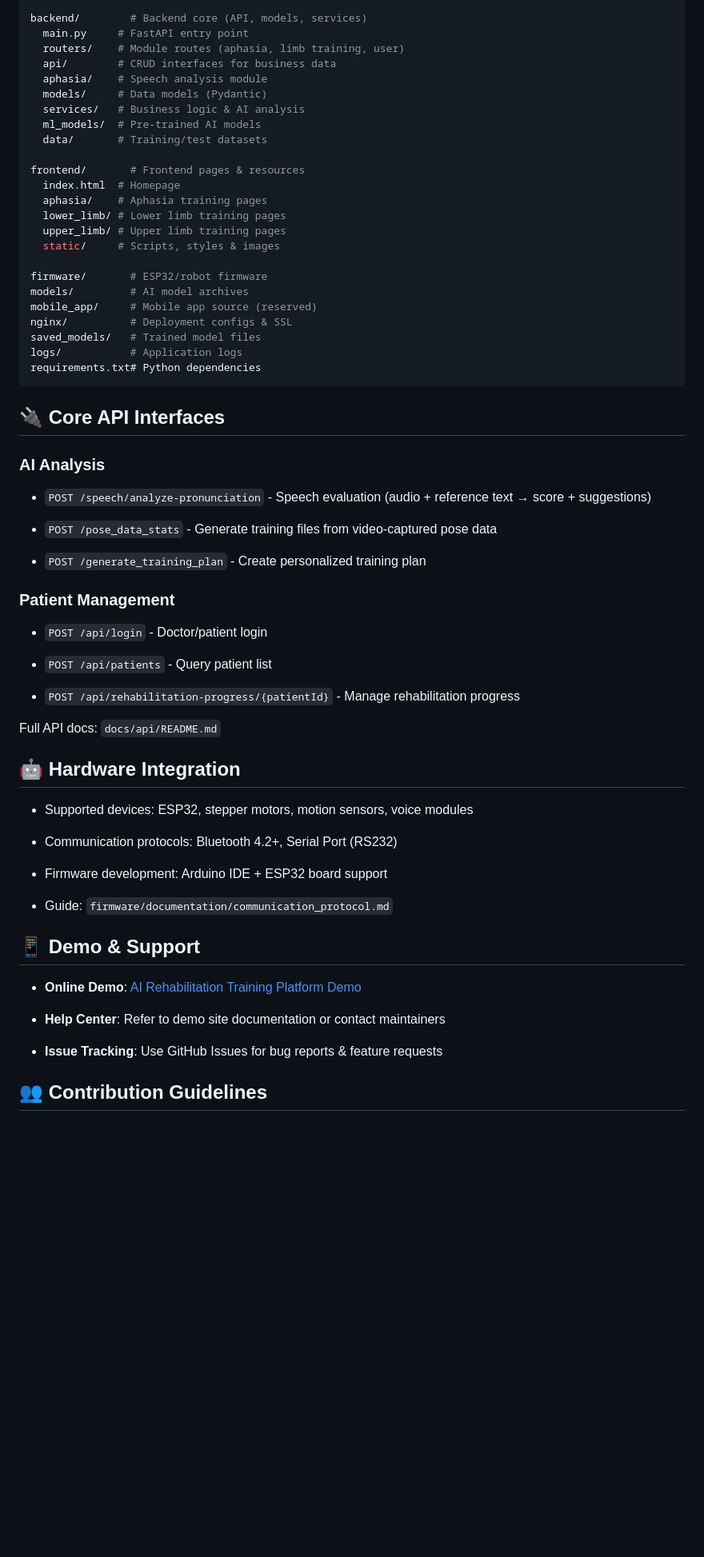
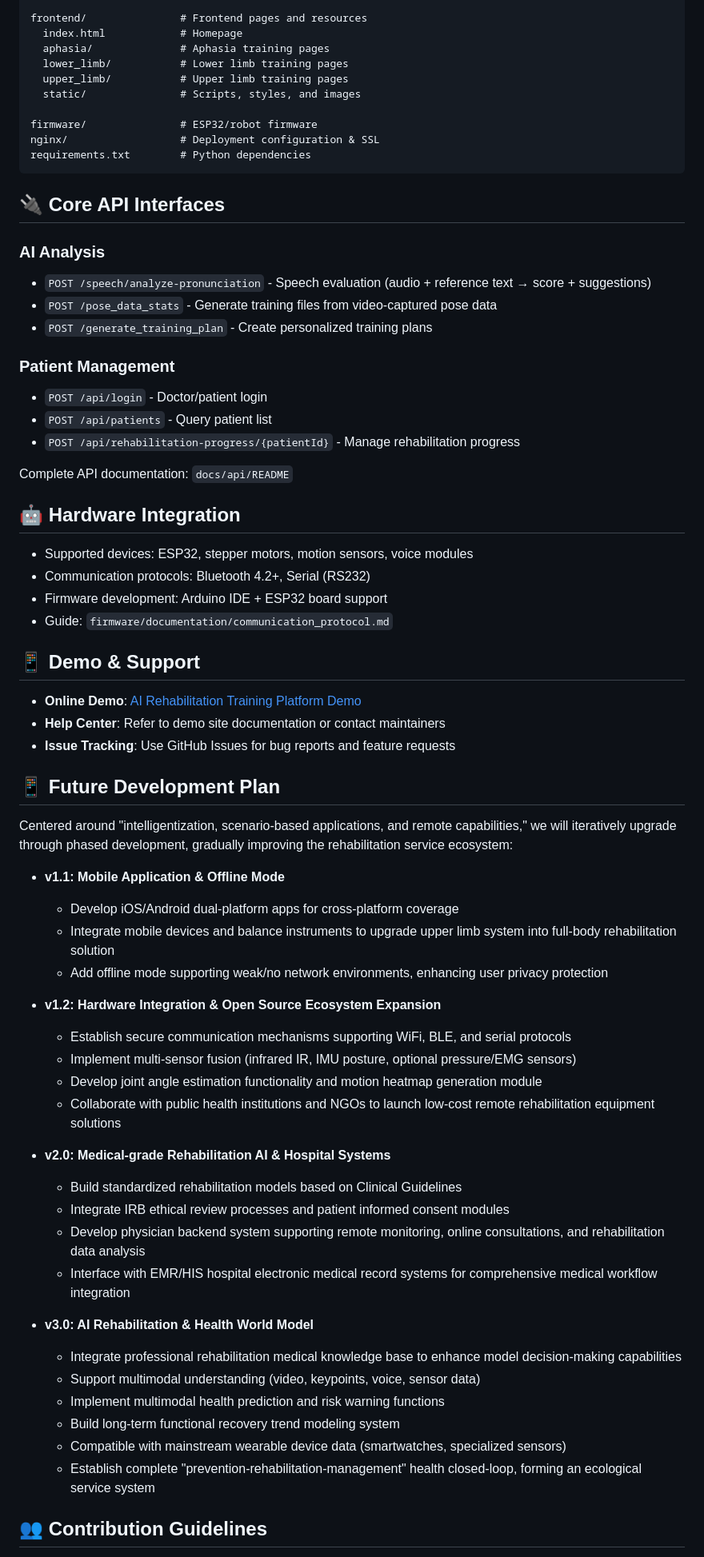
Before and after one commit to tsyl-tsyl/ai-rehabilitation-platform, a Markdown page: README.md, the part around the change printed below. Shown: that part at 80% size. Drawn GitHub-style; blank space fills up the shorter version.

Commit message:
upload README.md
Refined language and formatting in README.md for clarity and consistency.

````diff
--- a/README.md
+++ b/README.md
@@ -60,28 +172,14 @@ cd ai-rehabilitation-training-platform`
 
-backend/        # Backend core (API, models, services)
-  main.py     # FastAPI entry point
-  routers/    # Module routes (aphasia, limb training, user)
-  api/        # CRUD interfaces for business data
-  aphasia/    # Speech analysis module
-  models/     # Data models (Pydantic)
-  services/   # Business logic & AI analysis
-  ml_models/  # Pre-trained AI models
-  data/       # Training/test datasets
+frontend/               # Frontend pages and resources
+  index.html            # Homepage
+  aphasia/              # Aphasia training pages
+  lower_limb/           # Lower limb training pages
+  upper_limb/           # Upper limb training pages
+  static/               # Scripts, styles, and images
 
-frontend/       # Frontend pages & resources
-  index.html  # Homepage
-  aphasia/    # Aphasia training pages
-  lower_limb/ # Lower limb training pages
-  upper_limb/ # Upper limb training pages
-  static/     # Scripts, styles & images
-
-firmware/       # ESP32/robot firmware
-models/         # AI model archives
-mobile_app/     # Mobile app source (reserved)
-nginx/          # Deployment configs & SSL
-saved_models/   # Trained model files
-logs/           # Application logs
-requirements.txt# Python dependencies
+firmware/               # ESP32/robot firmware
+nginx/                  # Deployment configuration & SSL
+requirements.txt        # Python dependencies
 ```
 
 ## 🔌 Core API Interfaces
@@ -89,38 +187,58 @@ requirements.txt# Python dependencies
 ### AI Analysis
 
 - `POST /speech/analyze-pronunciation` - Speech evaluation (audio + reference text → score + suggestions)
-
 - `POST /pose_data_stats` - Generate training files from video-captured pose data
-
-- `POST /generate_training_plan` - Create personalized training plan
+- `POST /generate_training_plan` - Create personalized training plans
 
 ### Patient Management
 
 - `POST /api/login` - Doctor/patient login
-
 - `POST /api/patients` - Query patient list
-
 - `POST /api/rehabilitation-progress/{patientId}` - Manage rehabilitation progress
 
-Full API docs: `docs/api/README.md`
+Complete API documentation: `docs/api/README`
 
 ## 🤖 Hardware Integration
 
 - Supported devices: ESP32, stepper motors, motion sensors, voice modules
-
-- Communication protocols: Bluetooth 4.2+, Serial Port (RS232)
-
+- Communication protocols: Bluetooth 4.2+, Serial (RS232)
 - Firmware development: Arduino IDE + ESP32 board support
-
 - Guide: `firmware/documentation/communication_protocol.md`
 
 ## 📱 Demo & Support
 
 - **Online Demo**: [AI Rehabilitation Training Platform Demo](https://bnstw.com/ai/frontend/index.html)
+- **Help Center**: Refer to demo site documentation or contact maintainers
+- **Issue Tracking**: Use GitHub Issues for bug reports and feature requests
 
-- **Help Center**: Refer to demo site documentation or contact maintainers
+## 📱 Future Development Plan
 
-- **Issue Tracking**: Use GitHub Issues for bug reports & feature requests
+Centered around "intelligentization, scenario-based applications, and remote capabilities," we will iteratively upgrade through phased development, gradually improving the rehabilitation service ecosystem:
+
+- **v1.1: Mobile Application & Offline Mode**
+  - Develop iOS/Android dual-platform apps for cross-platform coverage
+  - Integrate mobile devices and balance instruments to upgrade upper limb system into full-body rehabilitation solution
+  - Add offline mode supporting weak/no network environments, enhancing user privacy protection
+
+- **v1.2: Hardware Integration & Open Source Ecosystem Expansion**
+  - Establish secure communication mechanisms supporting WiFi, BLE, and serial protocols
+  - Implement multi-sensor fusion (infrared IR, IMU posture, optional pressure/EMG sensors)
+  - Develop joint angle estimation functionality and motion heatmap generation module
+  - Collaborate with public health institutions and NGOs to launch low-cost remote rehabilitation equipment solutions
+
+- **v2.0: Medical-grade Rehabilitation AI & Hospital Systems**
+  - Build standardized rehabilitation models based on Clinical Guidelines
+  - Integrate IRB ethical review processes and patient informed consent modules
+  - Develop physician backend system supporting remote monitoring, online consultations, and rehabilitation data analysis
+  - Interface with EMR/HIS hospital electronic medical record systems for comprehensive medical workflow integration
+
+- **v3.0: AI Rehabilitation & Health World Model**
+  - Integrate professional rehabilitation medical knowledge base to enhance model decision-making capabilities
+  - Support multimodal understanding (video, keypoints, voice, sensor data)
+  - Implement multimodal health prediction and risk warning functions
+  - Build long-term functional recovery trend modeling system
+  - Compatible with mainstream wearable device data (smartwatches, specialized sensors)
+  - Establish complete "prevention-rehabilitation-management" health closed-loop, forming an ecological service system
 
 ## 👥 Contribution Guidelines
 
````
Also changed, not shown: other parts of README.md (+161 -47 lines).
